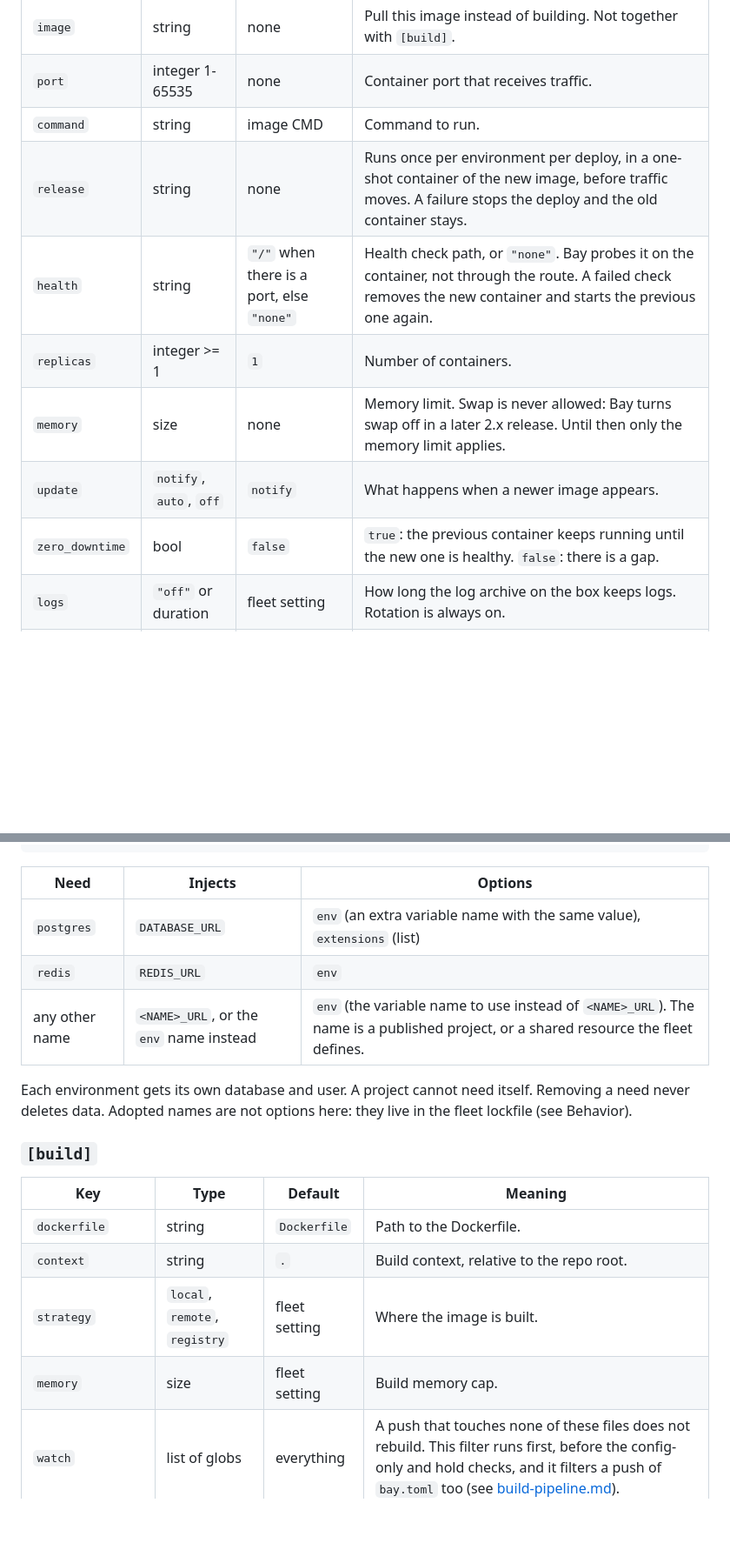
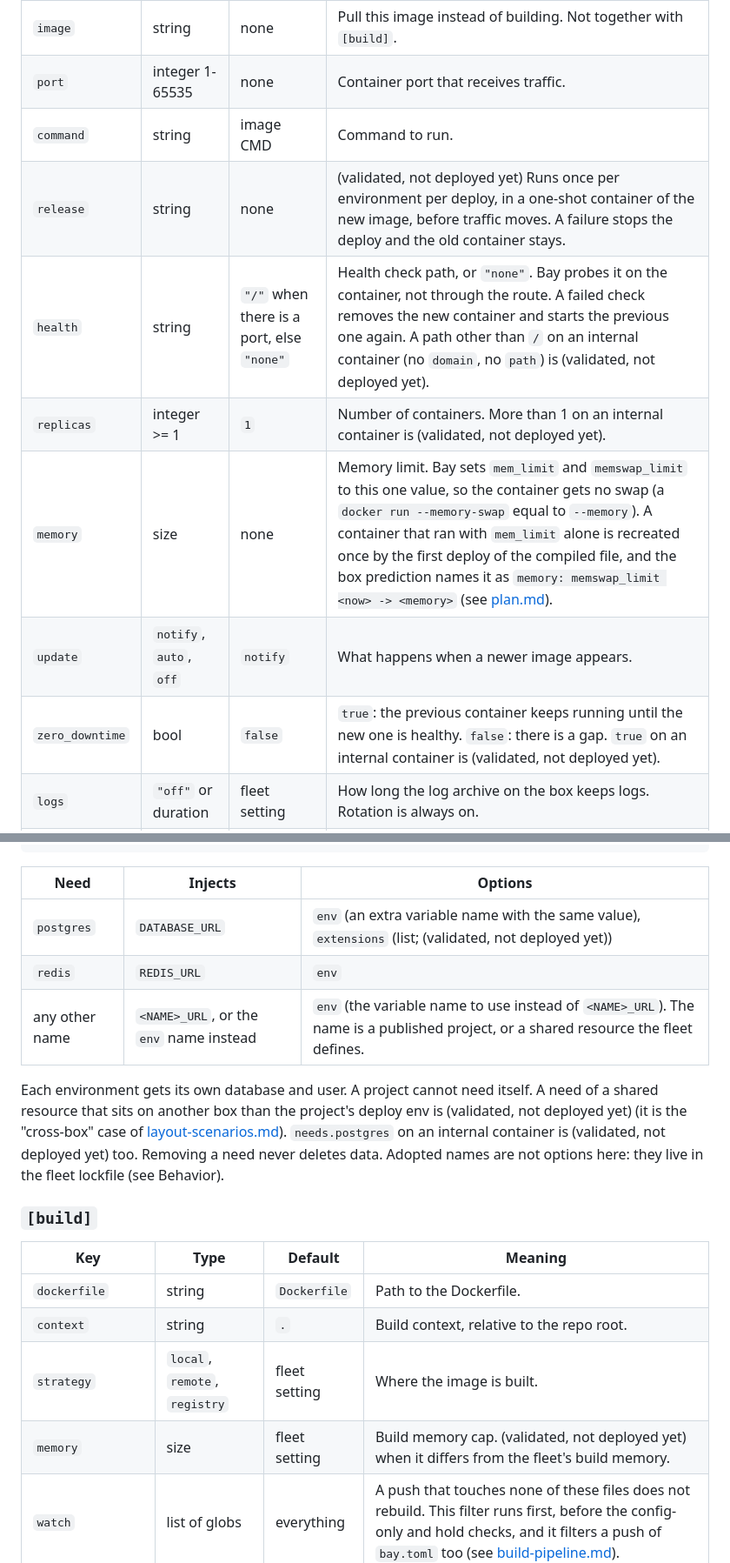
Before and after one commit to AltanS/bay, a Markdown page: docs/bay-toml.md, 2 parts joined by grey strips. Shown at 87% size. Drawn GitHub-style; blank space fills up the shorter version.

```diff
--- a/docs/bay-toml.md
+++ b/docs/bay-toml.md
@@ -351,12 +362,12 @@ These keys sit at the top level. Every key in this table may also be set in a
 | `image` | string | none | Pull this image instead of building. Not together with `[build]`. |
 | `port` | integer 1-65535 | none | Container port that receives traffic. |
 | `command` | string | image CMD | Command to run. |
-| `release` | string | none | Runs once per environment per deploy, in a one-shot container of the new image, before traffic moves. A failure stops the deploy and the old container stays. |
-| `health` | string | `"/"` when there is a port, else `"none"` | Health check path, or `"none"`. Bay probes it on the container, not through the route. A failed check removes the new container and starts the previous one again. |
-| `replicas` | integer >= 1 | `1` | Number of containers. |
-| `memory` | size | none | Memory limit. Swap is never allowed: Bay turns swap off in a later 2.x release. Until then only the memory limit applies. |
+| `release` | string | none | (validated, not deployed yet) Runs once per environment per deploy, in a one-shot container of the new image, before traffic moves. A failure stops the deploy and the old container stays. |
+| `health` | string | `"/"` when there is a port, else `"none"` | Health check path, or `"none"`. Bay probes it on the container, not through the route. A failed check removes the new container and starts the previous one again. A path other than `/` on an internal container (no `domain`, no `path`) is (validated, not deployed yet). |
+| `replicas` | integer >= 1 | `1` | Number of containers. More than 1 on an internal container is (validated, not deployed yet). |
+| `memory` | size | none | Memory limit. Bay sets `mem_limit` and `memswap_limit` to this one value, so the container gets no swap (a `docker run --memory-swap` equal to `--memory`). A container that ran with `mem_limit` alone is recreated once by the first deploy of the compiled file, and the box prediction names it as `memory: memswap_limit <now> -> <memory>` (see [plan.md](plan.md#the-box-prediction---remote)). |
 | `update` | `notify`, `auto`, `off` | `notify` | What happens when a newer image appears. |
-| `zero_downtime` | bool | `false` | `true`: the previous container keeps running until the new one is healthy. `false`: there is a gap. |
+| `zero_downtime` | bool | `false` | `true`: the previous container keeps running until the new one is healthy. `false`: there is a gap. `true` on an internal container is (validated, not deployed yet). |
 | `logs` | `"off"` or duration | fleet setting | How long the log archive on the box keeps logs. Rotation is always on. |
 | `secrets` | list of names | `[]` | Secret names. The values are in the encrypted secrets file of the box env (`group_vars/<box env>/secrets.yml`), so two deploy envs on one box env share one value per name. |
 
@@ -386,11 +397,14 @@ env = "GF_DATABASE_URL"
 
 | Need | Injects | Options |
 |------|---------|---------|
-| `postgres` | `DATABASE_URL` | `env` (an extra variable name with the same value), `extensions` (list) |
+| `postgres` | `DATABASE_URL` | `env` (an extra variable name with the same value), `extensions` (list; (validated, not deployed yet)) |
 | `redis` | `REDIS_URL` | `env` |
 | any other name | `<NAME>_URL`, or the `env` name instead | `env` (the variable name to use instead of `<NAME>_URL`). The name is a published project, or a shared resource the fleet defines. |
 
-Each environment gets its own database and user. A project cannot need itself. Removing a
+Each environment gets its own database and user. A project cannot need itself. A need of a
+shared resource that sits on another box than the project's deploy env is (validated, not deployed yet) (it is
+the "cross-box" case of [layout-scenarios.md](layout-scenarios.md#5-several-boxes-shared-resources-mixed-apps)).
+`needs.postgres` on an internal container is (validated, not deployed yet) too. Removing a
 need never deletes data. Adopted names are not options here: they live in the fleet
 lockfile (see Behavior).
 
@@ -401,7 +415,7 @@ lockfile (see Behavior).
 | `dockerfile` | string | `Dockerfile` | Path to the Dockerfile. |
 | `context` | string | `.` | Build context, relative to the repo root. |
 | `strategy` | `local`, `remote`, `registry` | fleet setting | Where the image is built. |
-| `memory` | size | fleet setting | Build memory cap. |
+| `memory` | size | fleet setting | Build memory cap. (validated, not deployed yet) when it differs from the fleet's build memory. |
 | `watch` | list of globs | everything | A push that touches none of these files does not rebuild. This filter runs first, before the config-only and hold checks, and it filters a push of `bay.toml` too (see [build-pipeline.md](build-pipeline.md#order-of-the-guards-on-a-push)). |
 | `ignore` | list of globs | none | Files that never trigger a rebuild. Applied after `watch`. |
 | `[build.args]` | table of strings | none | Build arguments. |
```
Also changed, not shown: other parts of docs/bay-toml.md (+28 -11 lines).
